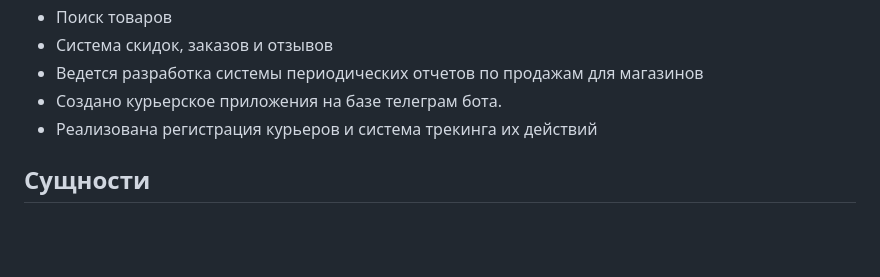
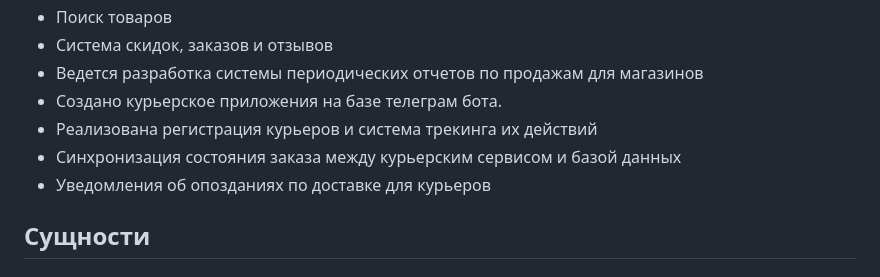
Before and after one commit to murekswork/drf_marketplace, a Markdown page: README.md, the part around the change. Drawn GitHub-style; blank space fills up the shorter version.

```diff
--- a/README.md
+++ b/README.md
@@ -23,6 +23,8 @@
 - Ведется разработка системы периодических отчетов по продажам для магазинов
 - Создано курьерское приложения на базе телеграм бота.
 - Реализована регистрация курьеров и система трекинга их действий
+- Синхронизация состояния заказа между курьерским сервисом и базой данных
+- Уведомления об опозданиях по доставке для курьеров
 
 ## Сущности
 
```
